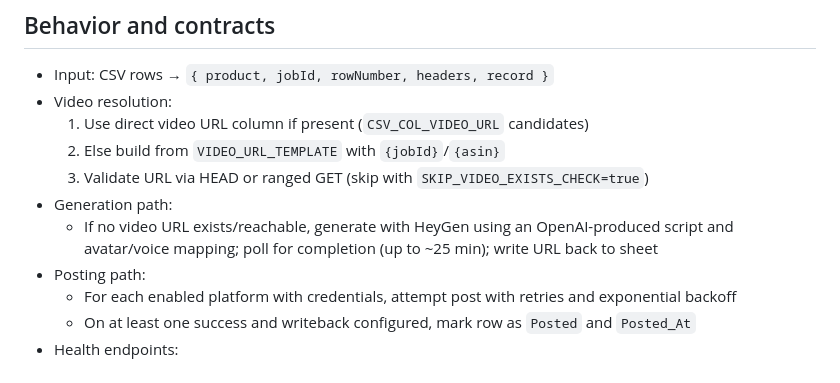
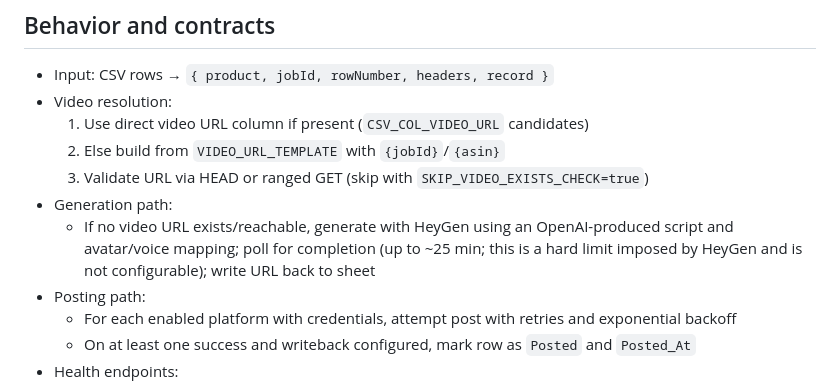
Before and after one commit to natureswaysoil/video, a Markdown page: .github/copilot-instructions.md, the part around the change. GitHub-like rendering.

Commit message:
Update .github/copilot-instructions.md
Co-authored-by: Copilot <175728472+Copilot@users.noreply.github.com>

```diff
--- a/.github/copilot-instructions.md
+++ b/.github/copilot-instructions.md
@@ -73,7 +73,7 @@ See `.env.example` for a full list. Most important:
 	2) Else build from `VIDEO_URL_TEMPLATE` with `{jobId}`/`{asin}`
 	3) Validate URL via HEAD or ranged GET (skip with `SKIP_VIDEO_EXISTS_CHECK=true`)
 - Generation path:
-	- If no video URL exists/reachable, generate with HeyGen using an OpenAI-produced script and avatar/voice mapping; poll for completion (up to ~25 min); write URL back to sheet
+	- If no video URL exists/reachable, generate with HeyGen using an OpenAI-produced script and avatar/voice mapping; poll for completion (up to ~25 min; this is a hard limit imposed by HeyGen and is not configurable); write URL back to sheet
 - Posting path:
 	- For each enabled platform with credentials, attempt post with retries and exponential backoff
 	- On at least one success and writeback configured, mark row as `Posted` and `Posted_At`
```
